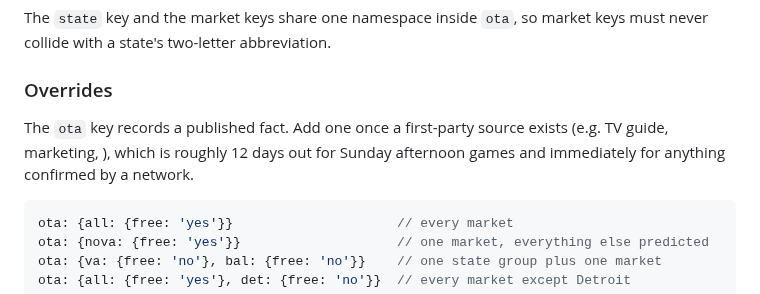
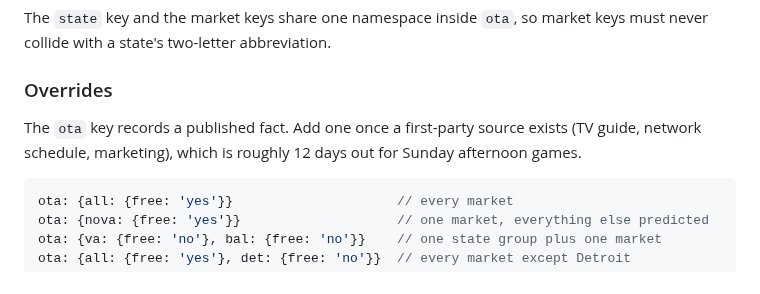
Before and after one commit to kj4ezj/nfl, a Markdown page: README.md, the part around the change. GitHub-like rendering.

Commit message:
README: Fix dangling list

````diff
--- a/README.md
+++ b/README.md
@@ -130,7 +130,7 @@ The `state` key and the market keys share one namespace inside `ota`, so market
 
 
 ### Overrides
-The `ota` key records a published fact. Add one once a first-party source exists (e.g. TV guide, marketing, ), which is roughly 12 days out for Sunday afternoon games and immediately for anything confirmed by a network.
+The `ota` key records a published fact. Add one once a first-party source exists (TV guide, network schedule, marketing), which is roughly 12 days out for Sunday afternoon games.
 ```js
 ota: {all: {free: 'yes'}}                     // every market
 ota: {nova: {free: 'yes'}}                    // one market, everything else predicted
````
